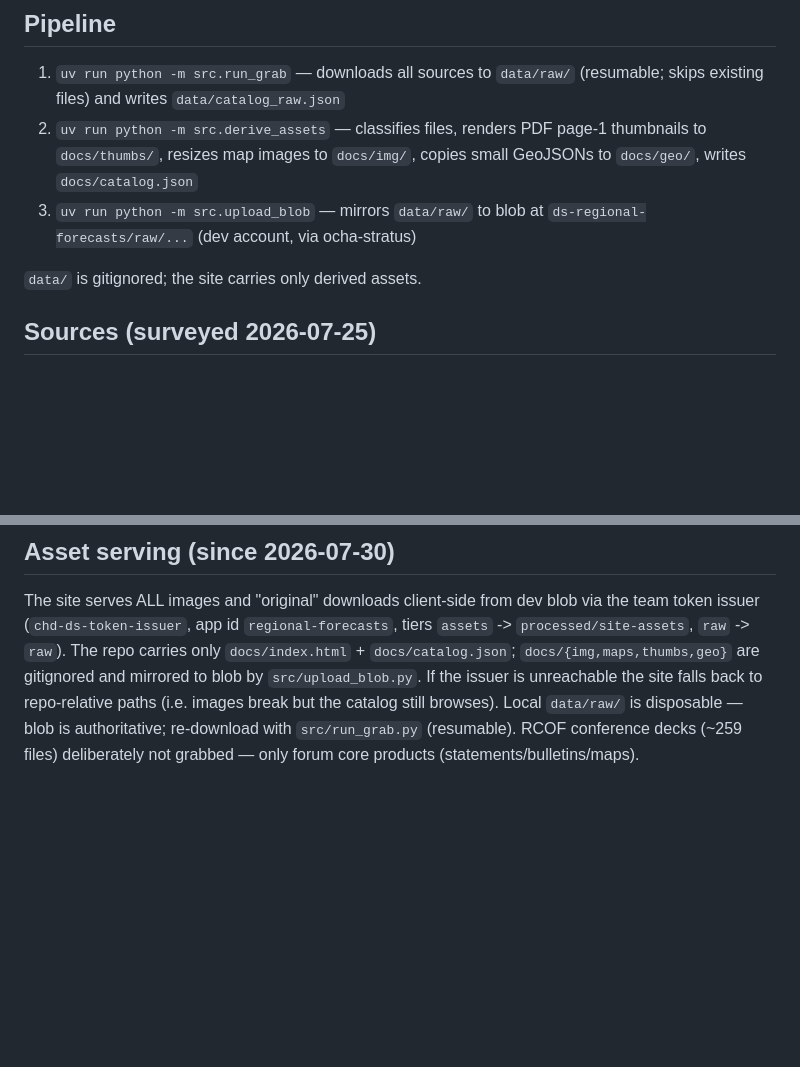
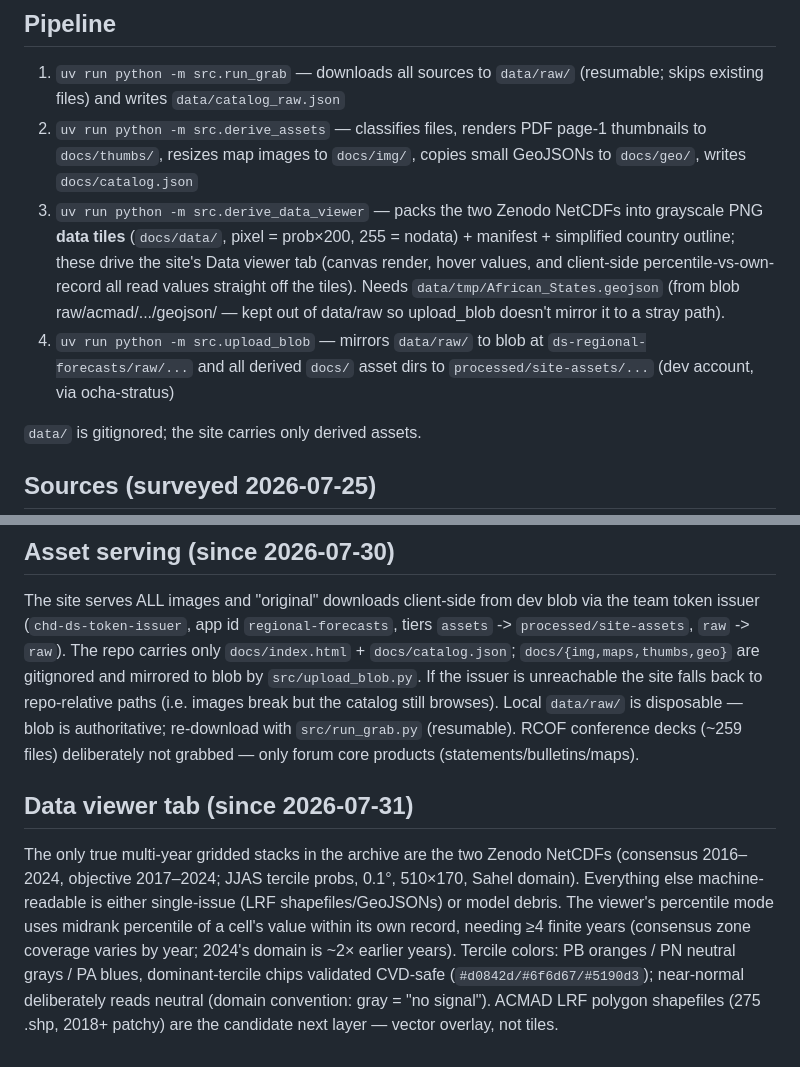
Before and after one commit to OCHA-DAP/ds-regional-forecasts, a Markdown page: CLAUDE.md, 2 parts joined by grey strips. Drawn GitHub-style; blank space fills up the shorter version.

Commit message:
Document Data viewer tab and derive_data_viewer step

```diff
--- a/CLAUDE.md
+++ b/CLAUDE.md
@@ -11,8 +11,16 @@ built to show what regional consensus products exist alongside global forecasts
 2. `uv run python -m src.derive_assets` — classifies files, renders PDF page-1
    thumbnails to `docs/thumbs/`, resizes map images to `docs/img/`, copies small
    GeoJSONs to `docs/geo/`, writes `docs/catalog.json`
-3. `uv run python -m src.upload_blob` — mirrors `data/raw/` to blob at
-   `ds-regional-forecasts/raw/...` (dev account, via ocha-stratus)
+3. `uv run python -m src.derive_data_viewer` — packs the two Zenodo NetCDFs into
+   grayscale PNG **data tiles** (`docs/data/`, pixel = prob×200, 255 = nodata) +
+   manifest + simplified country outline; these drive the site's Data viewer tab
+   (canvas render, hover values, and client-side percentile-vs-own-record all read
+   values straight off the tiles). Needs `data/tmp/African_States.geojson`
+   (from blob raw/acmad/.../geojson/ — kept out of data/raw so upload_blob
+   doesn't mirror it to a stray path).
+4. `uv run python -m src.upload_blob` — mirrors `data/raw/` to blob at
+   `ds-regional-forecasts/raw/...` and all derived `docs/` asset dirs to
+   `processed/site-assets/...` (dev account, via ocha-stratus)
 
 `data/` is gitignored; the site carries only derived assets.
 
@@ -61,3 +69,16 @@ falls back to repo-relative paths (i.e. images break but the catalog still brows
 Local `data/raw/` is disposable — blob is authoritative; re-download with
 `src/run_grab.py` (resumable). RCOF conference decks (~259 files) deliberately not
 grabbed — only forum core products (statements/bulletins/maps).
+
+## Data viewer tab (since 2026-07-31)
+
+The only true multi-year gridded stacks in the archive are the two Zenodo NetCDFs
+(consensus 2016–2024, objective 2017–2024; JJAS tercile probs, 0.1°, 510×170,
+Sahel domain). Everything else machine-readable is either single-issue (LRF
+shapefiles/GeoJSONs) or model debris. The viewer's percentile mode uses midrank
+percentile of a cell's value within its own record, needing ≥4 finite years
+(consensus zone coverage varies by year; 2024's domain is ~2× earlier years).
+Tercile colors: PB oranges / PN neutral grays / PA blues, dominant-tercile chips
+validated CVD-safe (`#d0842d/#6f6d67/#5190d3`); near-normal deliberately reads
+neutral (domain convention: gray = "no signal"). ACMAD LRF polygon shapefiles
+(275 .shp, 2018+ patchy) are the candidate next layer — vector overlay, not tiles.
```
